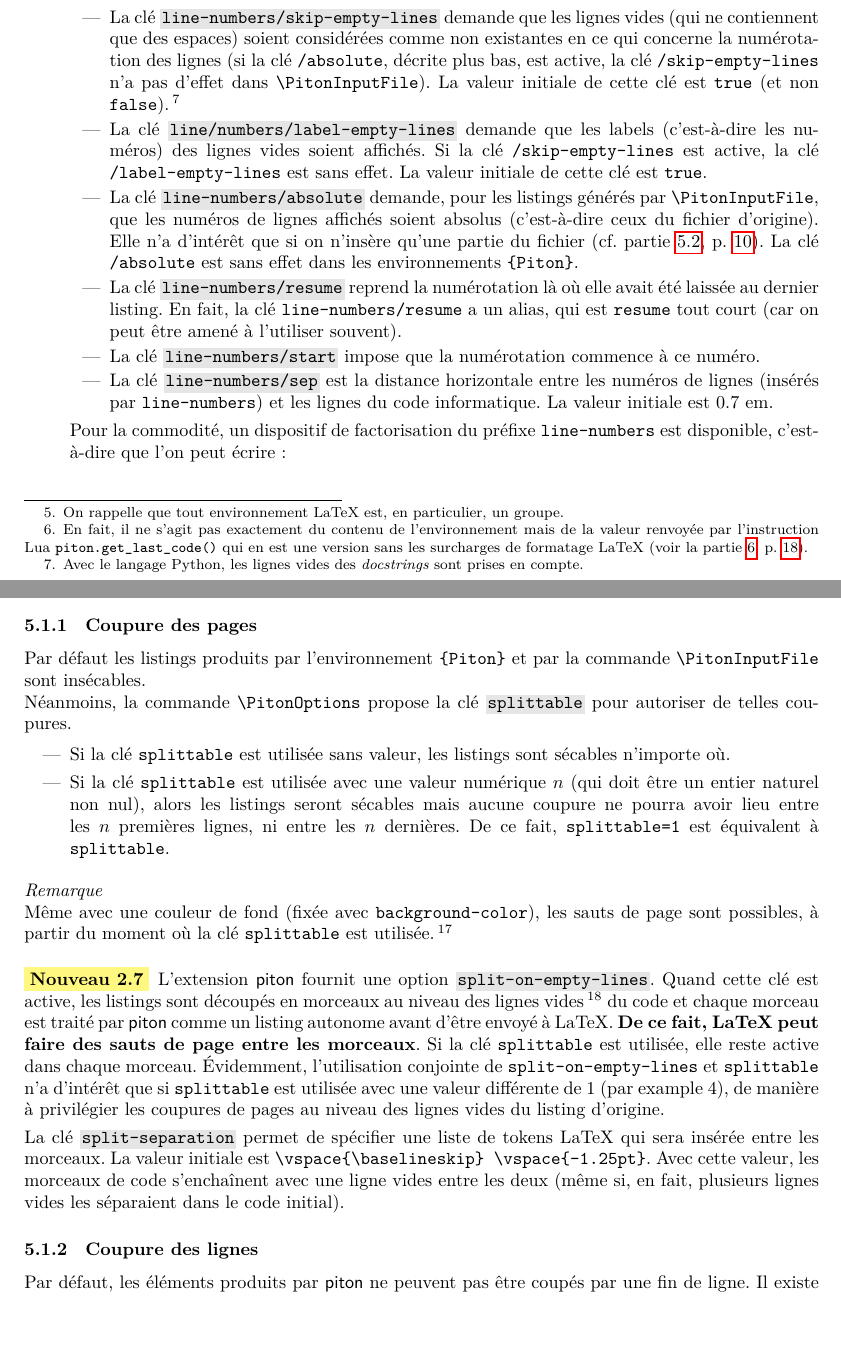
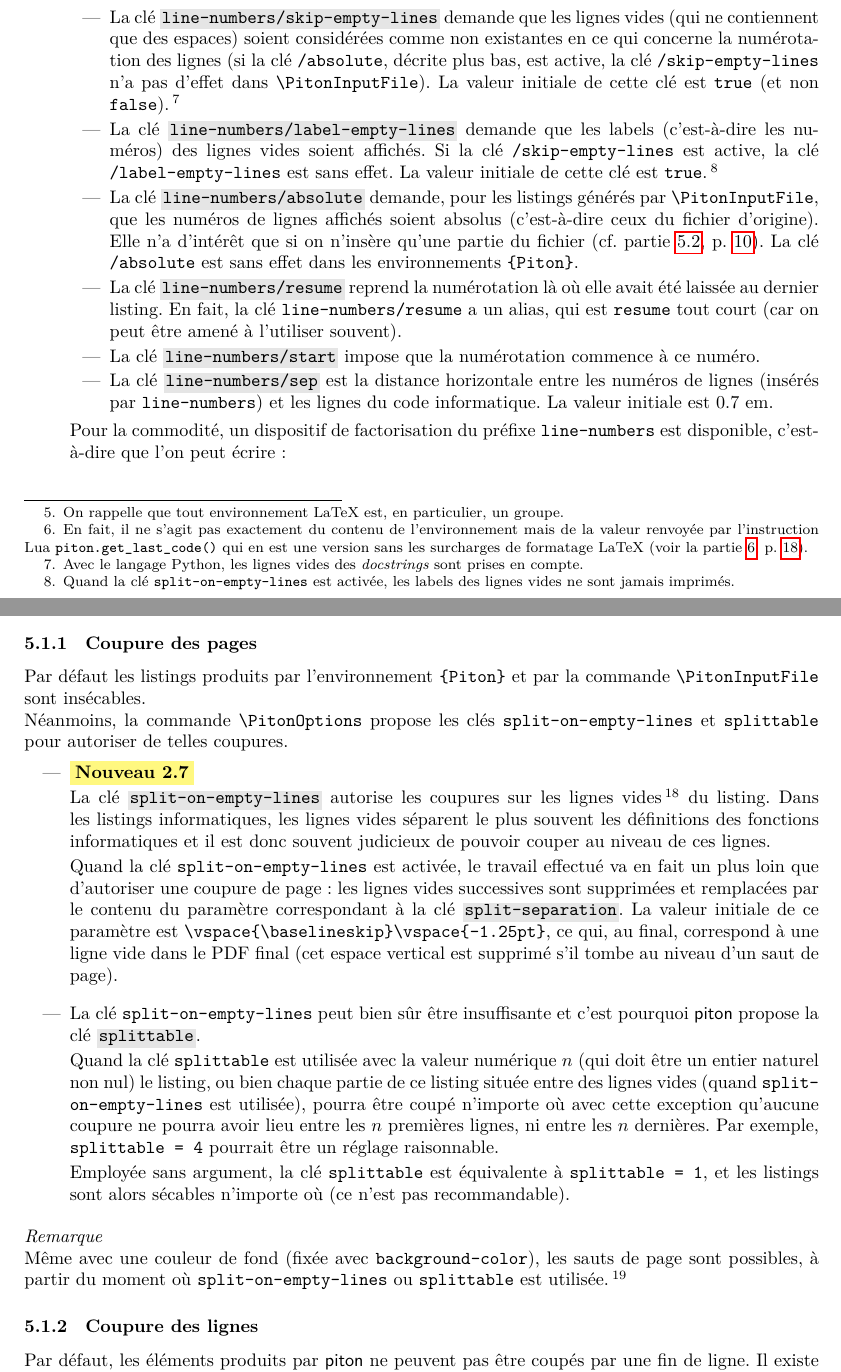
Before and after one commit to fpantigny/piton, a LaTeX paper (piton-french.tex): two parts of pages 4 and 9 of 33, joined at a grey line, cut so that both start at the same text, the shorter picture padded with empty space. The pictures show the PDF file piton-french.pdf that the author committed with the source.

Commit message:
Better documentation

```diff
--- a/piton-french.tex
+++ b/piton-french.tex
@@ -372,9 +372,10 @@ espaces) soient considérées comme non existantes en ce qui concerne la numéro
 valeur initiale de cette clé est |true| (et non |false|).\footnote{Avec le langage Python, les lignes vides des \emph{docstrings} sont
   prises en compte.}
 
-\item La clé \Definition{line/numbers/label-empty-lines} demande que les labels (c'est-à-dire les numéros) des
+\item La clé \Definition{line-numbers/label-empty-lines} demande que les labels (c'est-à-dire les numéros) des
 lignes vides soient affichés. Si la clé |/skip-empty-lines| est active, la clé |/label-empty-lines| est sans effet.
-La valeur initiale de cette clé est |true|.
+La valeur initiale de cette clé est |true|.\footnote{Quand la clé |split-on-empty-lines| est activée, les labels des
+  lignes vides ne sont jamais imprimés.}
 
 \item La clé \Definition{line-numbers/absolute} demande, pour les listings générés par |\PitonInputFile|, que les
 numéros de lignes affichés soient absolus (c'est-à-dire ceux du fichier d'origine). Elle n'a d'intérêt que si on
@@ -741,15 +742,38 @@ def carré(x):
 \subsubsection{Coupure des pages}
 
 \index{splittable}
+\index{split-on-empty-lines}
+\index{split-separation}
 
 Par défaut les listings produits par l'environnement |{Piton}| et par la commande |\PitonInputFile| sont
 insécables.
 
-Néanmoins, la commande |\PitonOptions| propose la clé \Definition{splittable} pour autoriser de telles coupures.
+
+Néanmoins, la commande |\PitonOptions| propose les clés |split-on-empty-lines| et |splittable| pour autoriser de
+telles coupures.
 
 \begin{itemize}
-\item Si la clé |splittable| est utilisée sans valeur, les listings sont sécables n'importe où.
-
-\item Si la clé |splittable| est utilisée avec une valeur numérique $n$ (qui doit être un entier naturel non nul),
-alors les listings seront sécables mais aucune coupure ne pourra avoir lieu entre les $n$~premières lignes, ni
-entre les $n$~dernières. De ce fait, |splittable=1| est équivalent à |splittable|.
+\item \colorbox{yellow!50}{\textbf{Nouveau 2.7}}\par\nobreak
+
+La clé \Definition{split-on-empty-lines} autorise les coupures sur les lignes vides\footnote{Les lignes considérées
+  comme vides sont celles qui ne comportent que des espaces.} du listing. Dans les listings informatiques, les
+lignes vides séparent le plus souvent les définitions des fonctions informatiques et il est donc souvent judicieux
+de pouvoir couper au niveau de ces lignes.
+
+Quand la clé |split-on-empty-lines| est activée, le travail effectué va en fait un plus loin que d'autoriser une
+coupure de page : les lignes vides successives sont supprimées et remplacées par le contenu du paramètre
+correspondant à la clé \Definition{split-separation}.
+La valeur initiale de ce paramètre est |\vspace{\baselineskip}\vspace{-1.25pt}|, ce qui, au final, correspond à
+une ligne vide dans le PDF final (cet espace vertical est supprimé s'il tombe au niveau d'un saut de page).
+
+\medskip
+\item La clé |split-on-empty-lines| peut bien sûr être insuffisante et c'est pourquoi \pkg{piton} propose la clé
+\Definition{splittable}.
+
+Quand la clé |splittable| est utilisée avec la valeur numérique $n$ (qui doit être un entier naturel non nul) le
+listing, ou bien chaque partie de ce listing située entre des lignes vides (quand |split-on-empty-lines| est
+utilisée), pourra être coupé n'importe où avec cette exception qu'aucune coupure ne pourra avoir lieu entre les
+$n$~premières lignes, ni entre les $n$~dernières. Par exemple, |splittable = 4| pourrait être un réglage raisonnable.
+
+Employée sans argument, la clé |splittable| est équivalente à |splittable = 1|, et les listings sont alors sécables
+n'importe où (ce n'est pas recommandable).
@@ -768,17 +786,0 @@ où la clé |splittable| est utilisée.\footnote{Avec la clé |splittable|, un e
-\bigskip
-\index{split-on-empty-lines}
-\index{split-separation}
-\colorbox{yellow!50}{\textbf{Nouveau 2.7}}\enskip L'extension \pkg{piton} fournit une option
-\Definition{split-on-empty-lines}. Quand cette clé est active, les listings sont découpés en morceaux au niveau des
-lignes vides\footnote{Les lignes considérées comme vides sont celles qui ne comportent que des espaces.} du code et
-chaque morceau est traité par \pkg{piton} comme un listing autonome avant d'être envoyé à
-LaTeX. \textbf{De ce fait, LaTeX peut faire des sauts de page entre les morceaux}. Si la clé |splittable| est
-utilisée, elle reste active dans chaque morceau. Évidemment, l'utilisation conjointe de |split-on-empty-lines| et
-|splittable| n'a d'intérêt que si |splittable| est utilisée avec une valeur différente de $1$ (par example $4$), de
-manière à privilégier les coupures de pages au niveau des lignes vides du listing d'origine.
-
-\smallskip
-La clé \Definition{split-separation} permet de spécifier une liste de tokens LaTeX qui sera insérée entre les
-morceaux. La valeur initiale est |\vspace{\baselineskip} \vspace{-1.25pt}|. Avec cette valeur, les morceaux de code
-s'enchaînent avec une ligne vides entre les deux (même si, en fait, plusieurs lignes vides les séparaient dans
-le code initial).
@@ -785,3 +791,5 @@ le code initial).
+  |breakable|.}
+
 
 \subsubsection{Coupure des lignes}
 
```
Also changed, not shown: piton.lua (+1 -1 lines), piton.sty (+1 -1 lines), piton-french.pdf, piton-french.tex (11 more changed lines), 1 other file.
